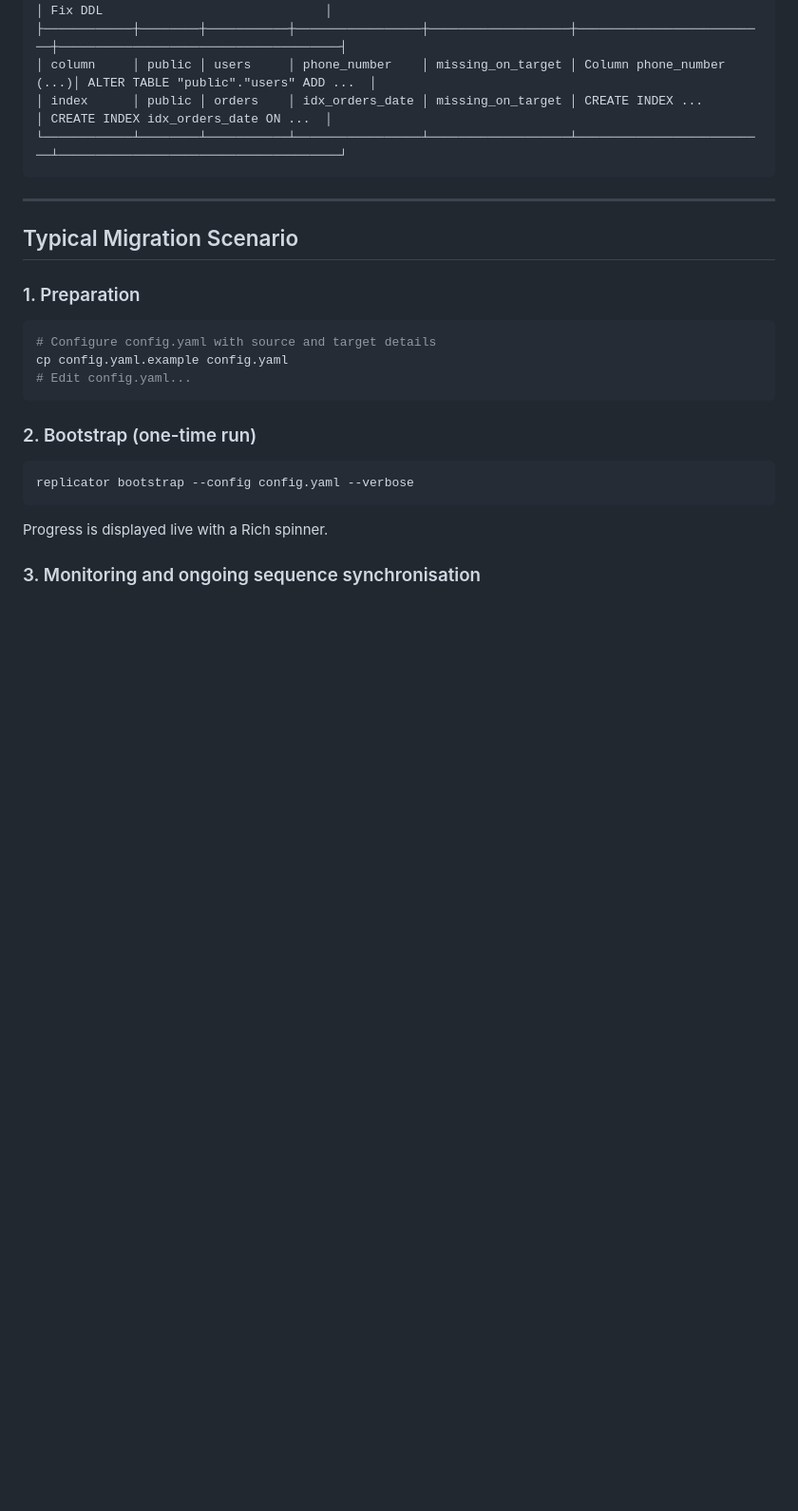
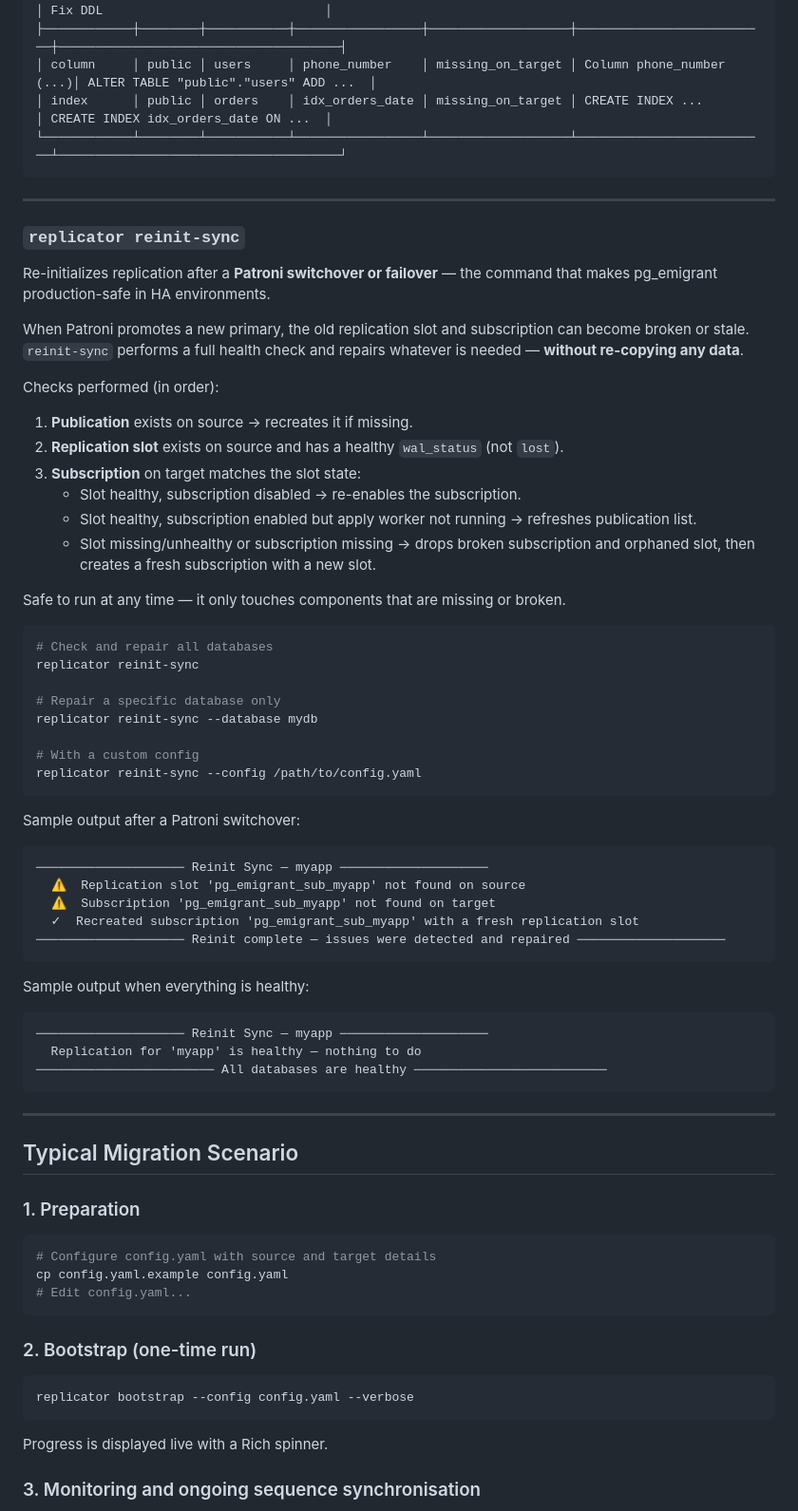
Before and after one commit to kamilkroliszewski/pg_emigrant, a Markdown page: README.md, the part around one of its changes. Shown at 95% size. Rendered like a GitHub page; blank space fills up the shorter version.

````diff
--- a/README.md
+++ b/README.md
@@ -339,6 +363,53 @@ Sample report:
 
 ---
 
+### `replicator reinit-sync`
+
+Re-initializes replication after a **Patroni switchover or failover** — the command that makes pg_emigrant production-safe in HA environments.
+
+When Patroni promotes a new primary, the old replication slot and subscription can become broken or stale. `reinit-sync` performs a full health check and repairs whatever is needed — **without re-copying any data**.
+
+Checks performed (in order):
+1. **Publication** exists on source → recreates it if missing.
+2. **Replication slot** exists on source and has a healthy `wal_status` (not `lost`).
+3. **Subscription** on target matches the slot state:
+   - Slot healthy, subscription disabled → re-enables the subscription.
+   - Slot healthy, subscription enabled but apply worker not running → refreshes publication list.
+   - Slot missing/unhealthy or subscription missing → drops broken subscription and orphaned slot, then creates a fresh subscription with a new slot.
+
+Safe to run at any time — it only touches components that are missing or broken.
+
+```bash
+# Check and repair all databases
+replicator reinit-sync
+
+# Repair a specific database only
+replicator reinit-sync --database mydb
+
+# With a custom config
+replicator reinit-sync --config /path/to/config.yaml
+```
+
+Sample output after a Patroni switchover:
+
+```
+──────────────────── Reinit Sync — myapp ────────────────────
+  ⚠  Replication slot 'pg_emigrant_sub_myapp' not found on source
+  ⚠  Subscription 'pg_emigrant_sub_myapp' not found on target
+  ✓  Recreated subscription 'pg_emigrant_sub_myapp' with a fresh replication slot
+──────────────────── Reinit complete — issues were detected and repaired ────────────────────
+```
+
+Sample output when everything is healthy:
+
+```
+──────────────────── Reinit Sync — myapp ────────────────────
+  Replication for 'myapp' is healthy — nothing to do
+──────────────────────── All databases are healthy ──────────────────────────
+```
+
+---
+
 ## Typical Migration Scenario
 
 ### 1. Preparation
````
Also changed, not shown: other parts of README.md (+30 -6 lines).
